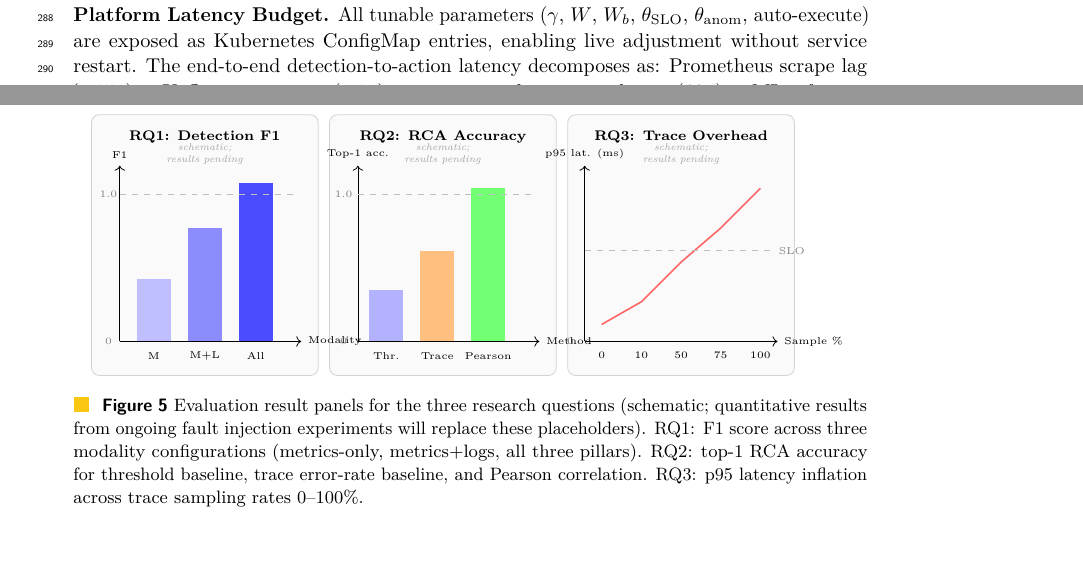
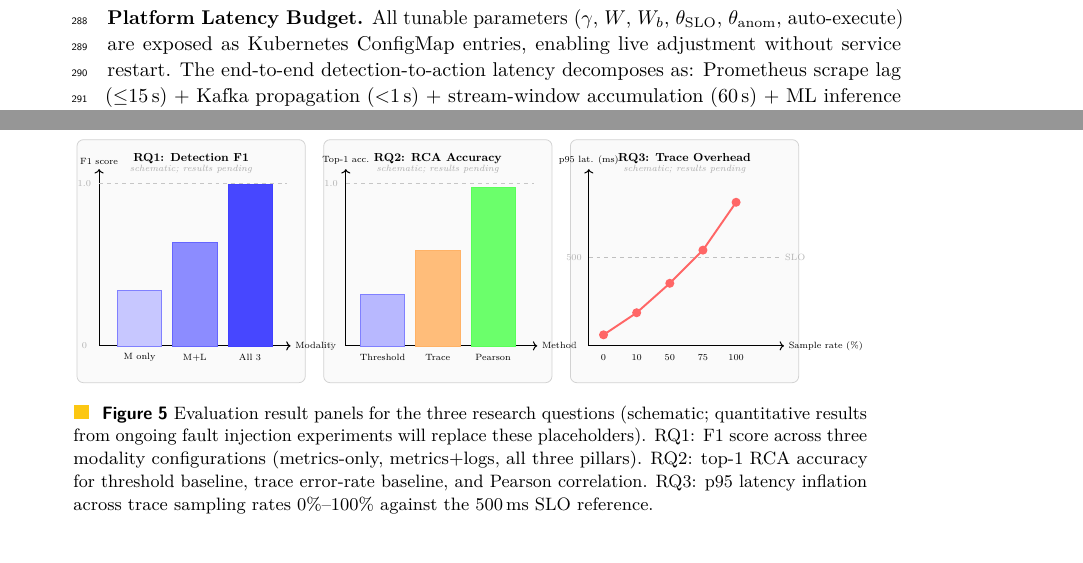
Before and after one commit to ducanhptitb19cn028/aml-platform, a LaTeX paper (paper_DISC/main.tex): two parts of pages 9 and 13 of 15 before the commit and two parts of pages 10 and 13 of 15 after it, joined at a grey line, cut so that both start at the same text. Compiled offline with pdfLaTeX.

Commit message:
improve diagram clarity: larger boxes, wider spacing, bigger fonts, full-width
All 5 TikZ figures redesigned for readability — same 15-page output:

Fig 1 (Three-pillar observability):
  - Added \resizebox{\linewidth}{!} for consistent full-width rendering
  - Pillar boxes: 3.0x4.5cm (was 2.0x2.8cm), font \small (was \scriptsize)
  - Service boxes: 2.2x0.75cm (was 1.5x0.55cm)
  - Node spacing: x-gap 3.6cm (was 2.6cm), y-gap 3.4cm (was 2.3cm)
  - Arrow line width: 1.2pt (was default), inner sep: 6pt added

Fig 3 (Detection pipeline):
  - Input vertical spacing: ±2.8cm (was ±1.5cm)
  - ML sub-component vertical spacing: ±1.5cm (was ±0.75cm)
  - Stage boxes: 2.8x1.4cm (was 2.0x1.0cm), font \small
  - Pipeline x-spacing: stages at 4, 7.8, 12, 16.5, 20.5, 24.5 (was 2.5-15.5)
  - Latency labels: \scriptsize (was \tiny)
  - Arrow line width: 1.3pt

Fig 4 (Closed-loop learning):
  - Added \resizebox{\linewidth}{!}
  - Box spacing: 4.8cm (was 3.5cm)
  - Return row depth: y=-3.2 (was y=-1.8), creating clear loop separation
  - Boxes: 3.2x1.2cm (was 2.2x0.85cm), font \small
  - Arrow labels: \scriptsize (was \tiny), line width: 1.3pt

Fig 5 (Evaluation panels):
  - Added \resizebox{\linewidth}{!}
  - Each panel: 6.2x6.2cm (was 3.8x4.6cm) before scaling
  - Bars wider (1.2cm) and outlined with matching border color
  - Line chart has filled circle markers (3.5pt radius)
  - SLO reference labelled 500 with units
  - Axis labels: \scriptsize (was \tiny), titles: \small

```diff
--- a/paper_DISC/main.tex
+++ b/paper_DISC/main.tex
@@ -1041,65 +1061,79 @@ transaction volumes.
 
 \begin{figure}[t]
 \centering
-\begin{tikzpicture}[font=\scriptsize]
-%% ── Panel borders ────────────────────────────────────────────────────
-\draw[gray!35,rounded corners=4pt,fill=gray!4] (-0.1,-0.2) rectangle (3.9,4.4);
-\draw[gray!35,rounded corners=4pt,fill=gray!4] (4.1,-0.2) rectangle (8.1,4.4);
-\draw[gray!35,rounded corners=4pt,fill=gray!4] (8.3,-0.2) rectangle (12.3,4.4);
+\resizebox{\linewidth}{!}{%
+\begin{tikzpicture}[font=\small]
+%% Panel geometry: each panel 6.2cm wide x 6.2cm tall, 0.5cm gap
+%% P1: x -0.3..5.9   P2: x 6.4..12.6   P3: x 13.1..19.3
+\draw[gray!35,rounded corners=5pt,fill=gray!4,line width=0.6pt]
+    (-0.3,-0.4) rectangle (5.9,6.2);
+\draw[gray!35,rounded corners=5pt,fill=gray!4,line width=0.6pt]
+    (6.4,-0.4) rectangle (12.6,6.2);
+\draw[gray!35,rounded corners=5pt,fill=gray!4,line width=0.6pt]
+    (13.1,-0.4) rectangle (19.3,6.2);
 
 %% ── Panel 1: RQ1 Detection F1 ────────────────────────────────────────
-\node[font=\scriptsize\bfseries] at (1.9,4.0) {RQ1: Detection F1};
-% Axes
-\draw[->] (0.4,0.4)--(3.6,0.4) node[right,font=\tiny]{Modality};
-\draw[->] (0.4,0.4)--(0.4,3.5) node[above,font=\tiny]{F1};
-% Schematic bars (metrics-only, M+L, all three)
-\fill[blue!25] (0.7,0.4) rectangle (1.3,1.5);
-\fill[blue!45] (1.6,0.4) rectangle (2.2,2.4);
-\fill[blue!70] (2.5,0.4) rectangle (3.1,3.2);
-\node[font=\tiny] at (1.0,0.15) {M};
-\node[font=\tiny] at (1.9,0.15) {M+L};
-\node[font=\tiny] at (2.8,0.15) {All};
-\draw[gray!50,dashed] (0.4,3.0)--(3.5,3.0);
-\node[font=\tiny,gray] at (0.2,3.0) {1.0};
-\node[font=\tiny,gray] at (0.2,0.4) {0};
-\node[font=\tiny,gray!70,align=center] at (1.9,3.7) {\textit{schematic;}\\
-  \textit{results pending}};
+\node[font=\small\bfseries] at (2.8,5.7) {RQ1: Detection F1};
+\draw[->,line width=0.8pt] (0.3,0.6)--(5.5,0.6) node[right,font=\scriptsize]{Modality};
+\draw[->,line width=0.8pt] (0.3,0.6)--(0.3,5.4) node[above,font=\scriptsize]{F1 score};
+%% Bars with outlines
+\fill[blue!22] (0.8,0.6) rectangle (2.0,2.1); \draw[blue!50,line width=0.5pt] (0.8,0.6) rectangle (2.0,2.1);
+\fill[blue!45] (2.3,0.6) rectangle (3.5,3.4); \draw[blue!60,line width=0.5pt] (2.3,0.6) rectangle (3.5,3.4);
+\fill[blue!72] (3.8,0.6) rectangle (5.0,5.0); \draw[blue!75,line width=0.5pt] (3.8,0.6) rectangle (5.0,5.0);
+\node[font=\scriptsize] at (1.4,0.28) {M only};
+\node[font=\scriptsize] at (2.9,0.28) {M+L};
+\node[font=\scriptsize] at (4.4,0.28) {All 3};
+\draw[gray!45,dashed,line width=0.7pt] (0.3,5.0)--(5.4,5.0);
+\node[font=\scriptsize,gray!60] at (-0.1,5.0) {1.0};
+\node[font=\scriptsize,gray!60] at (-0.1,0.6) {0};
+\node[font=\scriptsize,gray!65,align=center] at (2.8,5.4) {\textit{schematic; results pending}};
 
 %% ── Panel 2: RQ2 RCA Top-1 Accuracy ─────────────────────────────────
-\node[font=\scriptsize\bfseries] at (6.1,4.0) {RQ2: RCA Accuracy};
-\draw[->] (4.6,0.4)--(7.8,0.4) node[right,font=\tiny]{Method};
-\draw[->] (4.6,0.4)--(4.6,3.5) node[above,font=\tiny]{Top-1 acc.};
-\fill[blue!30]   (4.8,0.4) rectangle (5.4,1.3);
-\fill[orange!50] (5.7,0.4) rectangle (6.3,2.0);
-\fill[green!55]  (6.6,0.4) rectangle (7.2,3.1);
-\node[font=\tiny] at (5.1,0.15) {Thr.};
-\node[font=\tiny] at (6.0,0.15) {Trace};
-\node[font=\tiny] at (6.9,0.15) {Pearson};
-\draw[gray!50,dashed] (4.6,3.0)--(7.7,3.0);
-\node[font=\tiny,gray] at (4.35,3.0) {1.0};
-\node[font=\tiny,gray] at (4.35,0.4) {0};
-\node[font=\tiny,gray!70,align=center] at (6.1,3.7) {\textit{schematic;}\\
-  \textit{results pending}};
+\node[font=\small\bfseries] at (9.5,5.7) {RQ2: RCA Accuracy};
+\draw[->,line width=0.8pt] (7.0,0.6)--(12.2,0.6) node[right,font=\scriptsize]{Method};
+\draw[->,line width=0.8pt] (7.0,0.6)--(7.0,5.4) node[above,font=\scriptsize]{Top-1 acc.};
+\fill[blue!28]   (7.4,0.6) rectangle (8.6,2.0); \draw[blue!50,line width=0.5pt] (7.4,0.6) rectangle (8.6,2.0);
+\fill[orange!52] (8.9,0.6) rectangle (10.1,3.2); \draw[orange!60,line width=0.5pt] (8.9,0.6) rectangle (10.1,3.2);
+\fill[green!58]  (10.4,0.6) rectangle (11.6,4.9); \draw[green!65,line width=0.5pt] (10.4,0.6) rectangle (11.6,4.9);
+\node[font=\scriptsize] at (8.0,0.28) {Threshold};
+\node[font=\scriptsize] at (9.5,0.28) {Trace};
+\node[font=\scriptsize] at (11.0,0.28) {Pearson};
+\draw[gray!45,dashed,line width=0.7pt] (7.0,5.0)--(12.1,5.0);
+\node[font=\scriptsize,gray!60] at (6.6,5.0) {1.0};
+\node[font=\scriptsize,gray!60] at (6.6,0.6) {0};
+\node[font=\scriptsize,gray!65,align=center] at (9.5,5.4) {\textit{schematic; results pending}};
 
 %% ── Panel 3: RQ3 Tracing Overhead ────────────────────────────────────
-\node[font=\scriptsize\bfseries] at (10.3,4.0) {RQ3: Trace Overhead};
-\draw[->] (8.6,0.4)--(12.0,0.4) node[right,font=\tiny]{Sample \%};
-\draw[->] (8.6,0.4)--(8.6,3.5) node[above,font=\tiny]{p95 lat. (ms)};
-\draw[red!60,thick] (8.9,0.7)--(9.6,1.1)--(10.3,1.8)--(11.0,2.4)--(11.7,3.1);
-\foreach \x/\l in {8.9/0,9.6/10,10.3/50,11.0/75,11.7/100}{
-  \node[font=\tiny] at (\x,0.15) {\l};}
-\draw[gray!50,dashed] (8.6,2.0)--(11.9,2.0)
-  node[right,font=\tiny,gray]{SLO};
-\node[font=\tiny,gray] at (8.35,0.4) {0};
-\node[font=\tiny,gray!70,align=center] at (10.3,3.7) {\textit{schematic;}\\
-  \textit{results pending}};
-\end{tikzpicture}
+\node[font=\small\bfseries] at (16.2,5.7) {RQ3: Trace Overhead};
+\draw[->,line width=0.8pt] (13.6,0.6)--(18.9,0.6) node[right,font=\scriptsize]{Sample rate (\%)};
+\draw[->,line width=0.8pt] (13.6,0.6)--(13.6,5.4) node[above,font=\scriptsize]{p95 lat. (ms)};
+%% Line chart with filled markers
+\draw[red!60,thick,line width=1.5pt]
+    (14.0,0.9)--(14.9,1.5)--(15.8,2.3)--(16.7,3.2)--(17.6,4.5);
+\fill[red!60] (14.0,0.9) circle (3.5pt);
+\fill[red!60] (14.9,1.5) circle (3.5pt);
+\fill[red!60] (15.8,2.3) circle (3.5pt);
+\fill[red!60] (16.7,3.2) circle (3.5pt);
+\fill[red!60] (17.6,4.5) circle (3.5pt);
+\node[font=\scriptsize] at (14.0,0.28) {0};
+\node[font=\scriptsize] at (14.9,0.28) {10};
+\node[font=\scriptsize] at (15.8,0.28) {50};
+\node[font=\scriptsize] at (16.7,0.28) {75};
+\node[font=\scriptsize] at (17.6,0.28) {100};
+%% SLO reference line
+\draw[gray!50,dashed,line width=0.9pt] (13.6,3.0)--(18.8,3.0)
+    node[right,font=\scriptsize,gray!60]{SLO};
+\node[font=\scriptsize,gray!60] at (13.2,3.0) {500};
+\node[font=\scriptsize,gray!60] at (13.2,0.6) {0};
+\node[font=\scriptsize,gray!65,align=center] at (16.2,5.4) {\textit{schematic; results pending}};
+\end{tikzpicture}%
+}
 \caption{Evaluation result panels for the three research questions (schematic;
 quantitative results from ongoing fault injection experiments will replace these
 placeholders). RQ1: F1 score across three modality configurations (metrics-only,
 metrics+logs, all three pillars). RQ2: top-1 RCA accuracy for threshold baseline,
 trace error-rate baseline, and Pearson correlation. RQ3: p95 latency inflation
-across trace sampling rates 0--100\%.}
+across trace sampling rates 0\%--100\% against the 500\,ms SLO reference.}
 \label{fig:eval}
 \end{figure}
 
```
Also changed, not shown: paper_DISC/main.pdf, paper_DISC/main.tex (230 more changed lines).
